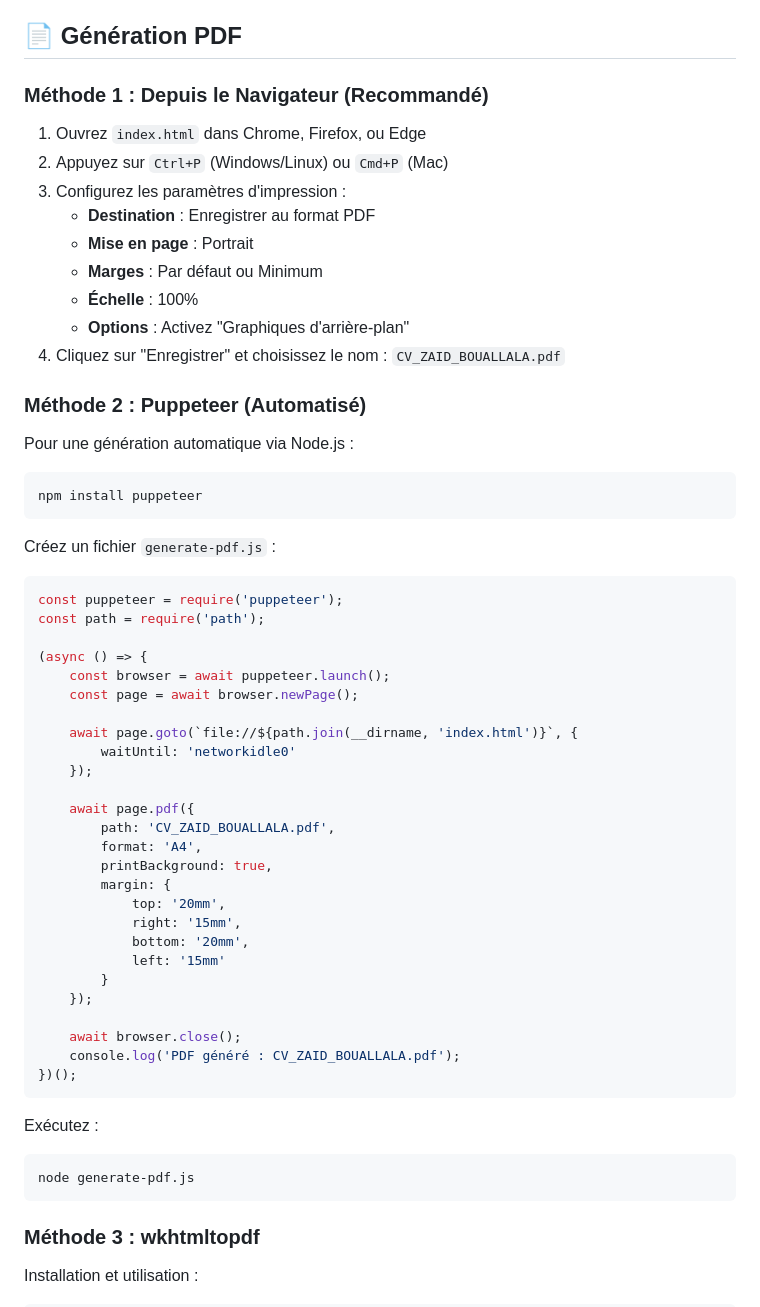
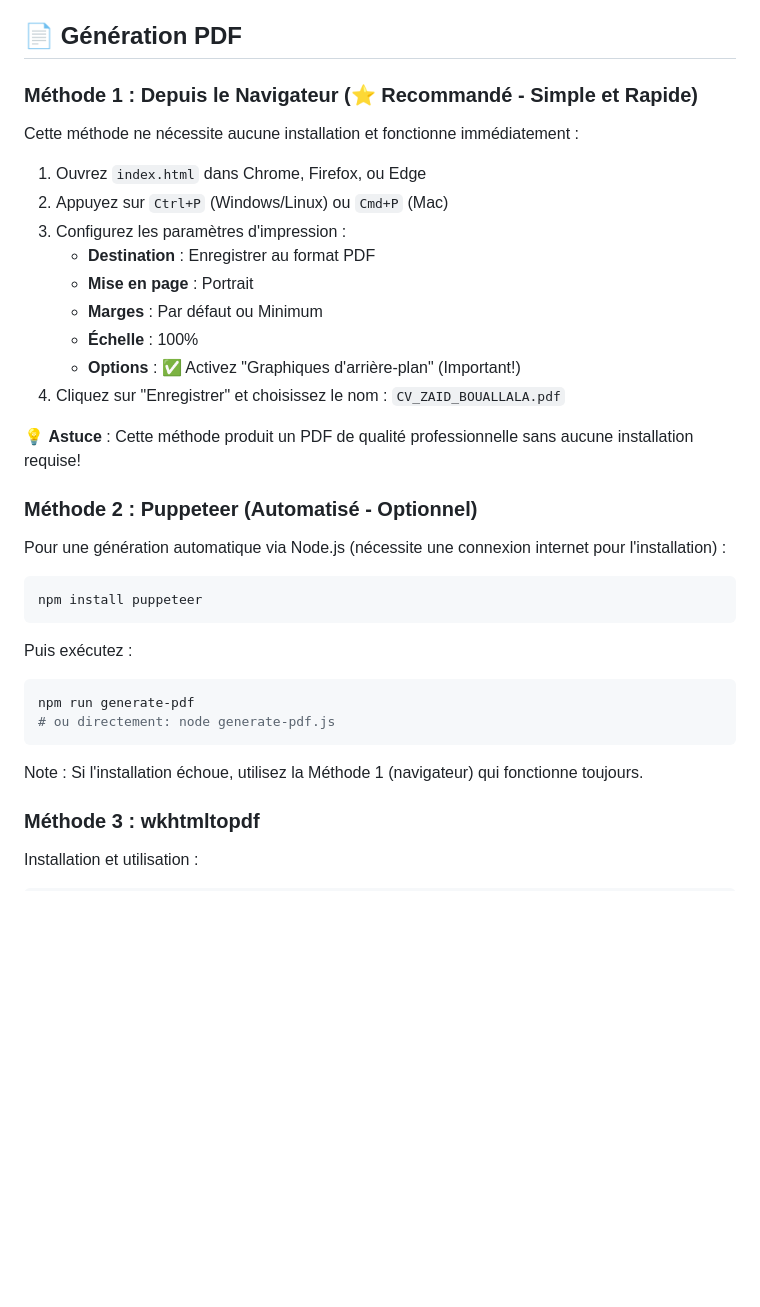
Before and after one commit to zaidBouallala-alb/zaidBouallala-alb, a Markdown page: README_CV.md, the part around the change. Drawn GitHub-style; blank space fills up the shorter version.

Commit message:
Update README_CV.md to prioritize browser-based PDF generation
Co-authored-by: zaidBouallala-alb <239800175+zaidBouallala-alb@users.noreply.github.com>

````diff
--- a/README_CV.md
+++ b/README_CV.md
@@ -46,7 +46,9 @@ Puis ouvrez http://localhost:8000 dans votre navigateur.
 
 ## 📄 Génération PDF
 
-### Méthode 1 : Depuis le Navigateur (Recommandé)
+### Méthode 1 : Depuis le Navigateur (⭐ Recommandé - Simple et Rapide)
+Cette méthode ne nécessite aucune installation et fonctionne immédiatement :
+
 1. Ouvrez `index.html` dans Chrome, Firefox, ou Edge
 2. Appuyez sur `Ctrl+P` (Windows/Linux) ou `Cmd+P` (Mac)
 3. Configurez les paramètres d'impression :
@@ -54,50 +56,25 @@ Puis ouvrez http://localhost:8000 dans votre navigateur.
    - **Mise en page** : Portrait
    - **Marges** : Par défaut ou Minimum
    - **Échelle** : 100%
-   - **Options** : Activez "Graphiques d'arrière-plan"
+   - **Options** : ✅ Activez "Graphiques d'arrière-plan" (Important!)
 4. Cliquez sur "Enregistrer" et choisissez le nom : `CV_ZAID_BOUALLALA.pdf`
 
-### Méthode 2 : Puppeteer (Automatisé)
-Pour une génération automatique via Node.js :
+💡 **Astuce** : Cette méthode produit un PDF de qualité professionnelle sans aucune installation requise!
+
+### Méthode 2 : Puppeteer (Automatisé - Optionnel)
+Pour une génération automatique via Node.js (nécessite une connexion internet pour l'installation) :
 
 ```bash
 npm install puppeteer
 ```
 
-Créez un fichier `generate-pdf.js` :
-```javascript
-const puppeteer = require('puppeteer');
-const path = require('path');
-
-(async () => {
-    const browser = await puppeteer.launch();
-    const page = await browser.newPage();
-
-    await page.goto(`file://${path.join(__dirname, 'index.html')}`, {
-        waitUntil: 'networkidle0'
-    });
-
-    await page.pdf({
-        path: 'CV_ZAID_BOUALLALA.pdf',
-        format: 'A4',
-        printBackground: true,
-        margin: {
-            top: '20mm',
-            right: '15mm',
-            bottom: '20mm',
-            left: '15mm'
-        }
-    });
-
-    await browser.close();
-    console.log('PDF généré : CV_ZAID_BOUALLALA.pdf');
-})();
+Puis exécutez :
+```bash
+npm run generate-pdf
+# ou directement: node generate-pdf.js
 ```
 
-Exécutez :
-```bash
-node generate-pdf.js
-```
+Note : Si l'installation échoue, utilisez la Méthode 1 (navigateur) qui fonctionne toujours.
 
 ### Méthode 3 : wkhtmltopdf
 Installation et utilisation :
````
